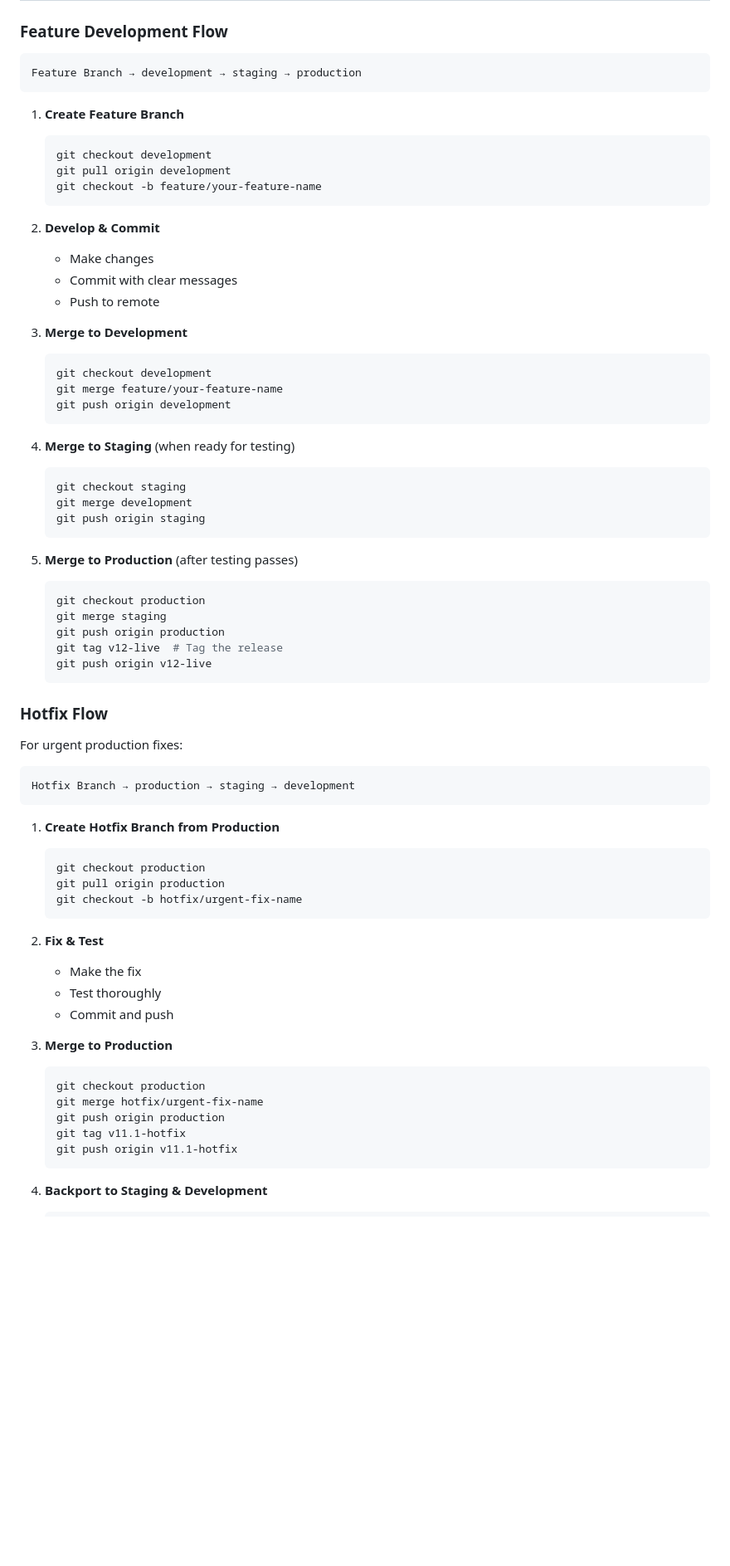
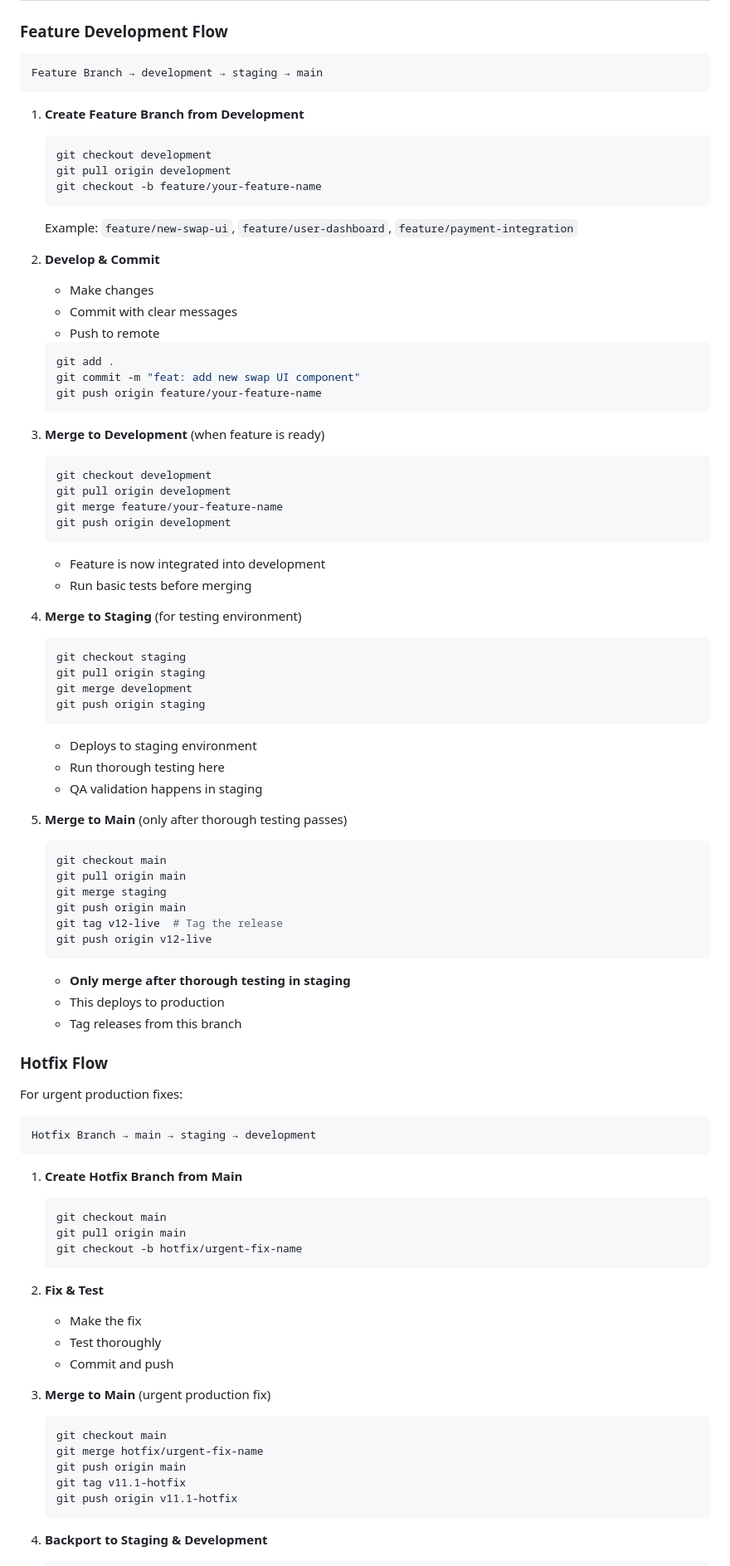
Before and after one commit to sbfxfxai/aave-balance-checker-84, a Markdown page: aave-avalanche-dashboard/BRANCH_STRATEGY.md, the part around one of its changes. Shown at 83% size. GitHub-like rendering; blank space fills up the shorter version.

Commit message:
Update: use main as production branch per workflow requirements

````diff
--- a/aave-avalanche-dashboard/BRANCH_STRATEGY.md
+++ b/aave-avalanche-dashboard/BRANCH_STRATEGY.md
@@ -51,56 +51,73 @@ This document outlines the Git branch strategy for TiltVault production deployme
 ### Feature Development Flow
 
 ```
-Feature Branch → development → staging → production
+Feature Branch → development → staging → main
 ```
 
-1. **Create Feature Branch**
+1. **Create Feature Branch from Development**
    ```bash
    git checkout development
    git pull origin development
    git checkout -b feature/your-feature-name
    ```
+   Example: `feature/new-swap-ui`, `feature/user-dashboard`, `feature/payment-integration`
 
 2. **Develop & Commit**
    - Make changes
    - Commit with clear messages
    - Push to remote
+   ```bash
+   git add .
+   git commit -m "feat: add new swap UI component"
+   git push origin feature/your-feature-name
+   ```
 
-3. **Merge to Development**
+3. **Merge to Development** (when feature is ready)
    ```bash
    git checkout development
+   git pull origin development
    git merge feature/your-feature-name
    git push origin development
    ```
+   - Feature is now integrated into development
+   - Run basic tests before merging
 
-4. **Merge to Staging** (when ready for testing)
+4. **Merge to Staging** (for testing environment)
    ```bash
    git checkout staging
+   git pull origin staging
    git merge development
    git push origin staging
    ```
+   - Deploys to staging environment
+   - Run thorough testing here
+   - QA validation happens in staging
 
-5. **Merge to Production** (after testing passes)
+5. **Merge to Main** (only after thorough testing passes)
    ```bash
-   git checkout production
+   git checkout main
+   git pull origin main
    git merge staging
-   git push origin production
+   git push origin main
    git tag v12-live  # Tag the release
    git push origin v12-live
    ```
+   - **Only merge after thorough testing in staging**
+   - This deploys to production
+   - Tag releases from this branch
 
 ### Hotfix Flow
 
 For urgent production fixes:
 
 ```
-Hotfix Branch → production → staging → development
+Hotfix Branch → main → staging → development
 ```
 
-1. **Create Hotfix Branch from Production**
+1. **Create Hotfix Branch from Main**
    ```bash
-   git checkout production
-   git pull origin production
+   git checkout main
+   git pull origin main
    git checkout -b hotfix/urgent-fix-name
    ```
 
@@ -109,11 +126,11 @@ Hotfix Branch → production → staging → development
    - Test thoroughly
    - Commit and push
 
-3. **Merge to Production**
+3. **Merge to Main** (urgent production fix)
    ```bash
-   git checkout production
+   git checkout main
    git merge hotfix/urgent-fix-name
-   git push origin production
+   git push origin main
    git tag v11.1-hotfix
    git push origin v11.1-hotfix
    ```
````
Also changed, not shown: other parts of aave-avalanche-dashboard/BRANCH_STRATEGY.md (+39 -24 lines).
